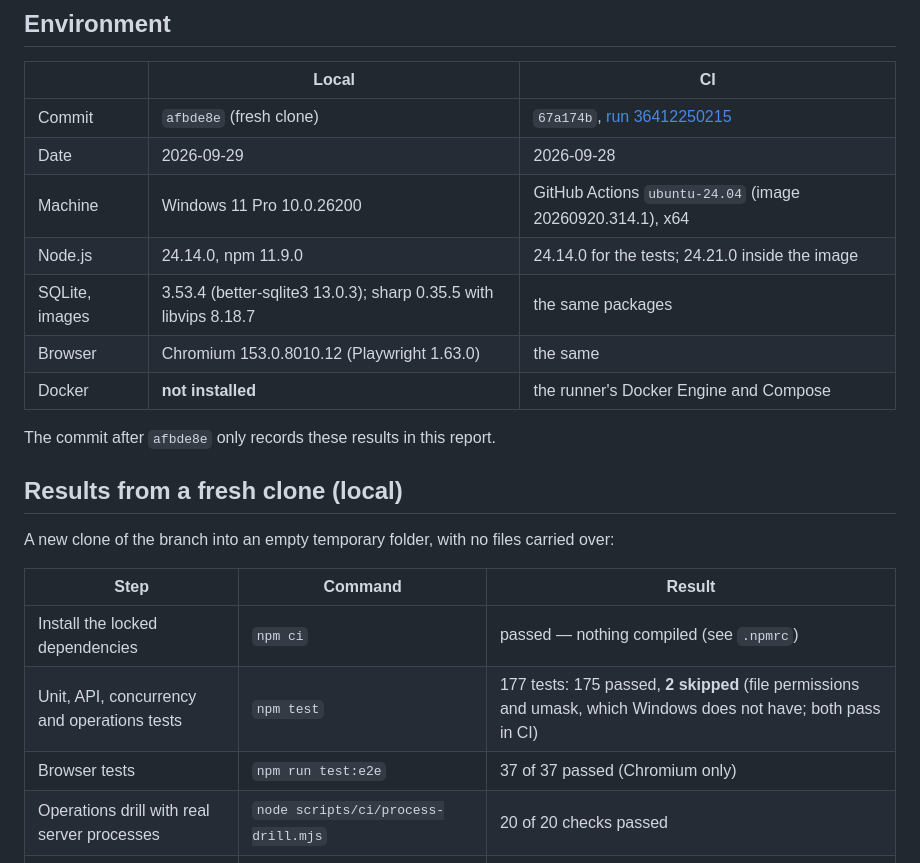
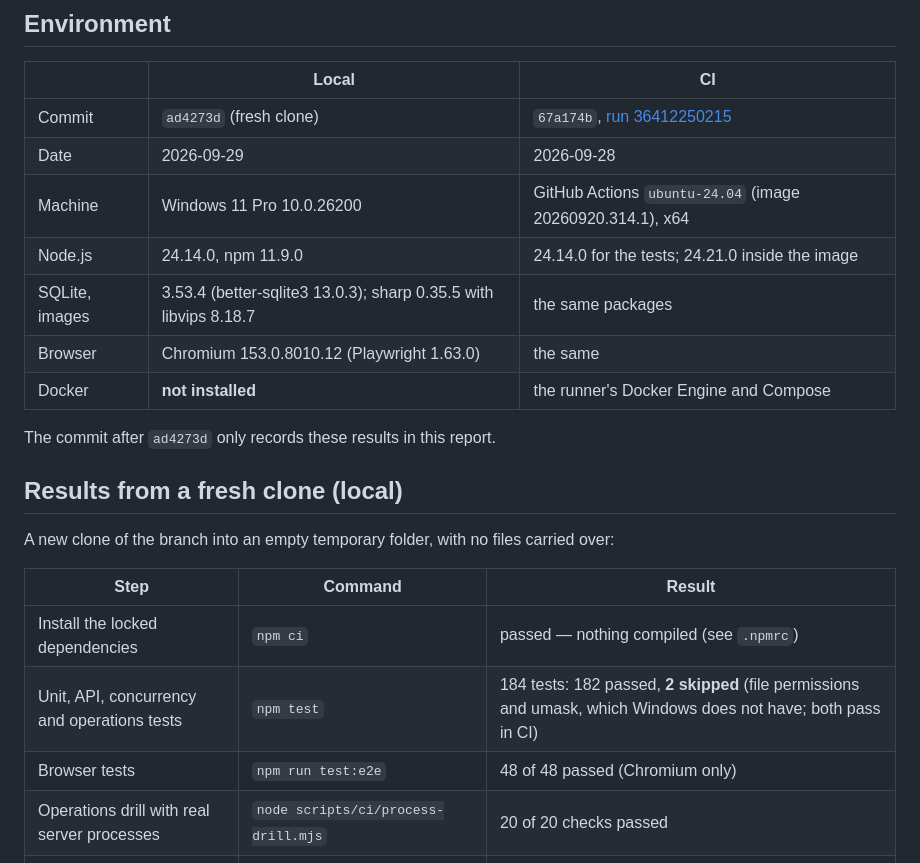
Before and after one commit to bellaaaaxu/crumb, a Markdown page: docs/VALIDATION.md, the part around the change. Drawn GitHub-style.

Commit message:
docs: record the fresh-clone run of the QR sign-in work
Co-Authored-By: Claude Opus 5.5 <noreply@anthropic.com>

```diff
--- a/docs/VALIDATION.md
+++ b/docs/VALIDATION.md
@@ -23,7 +23,7 @@ here is marked as passing unless it was actually run. The per-requirement view i
 
 | | Local | CI |
 | --- | --- | --- |
-| Commit | `afbde8e` (fresh clone) | `67a174b`, [run 36412250215](https://github.com/bellaaaaxu/crumb/actions/runs/36412250215) |
+| Commit | `ad4273d` (fresh clone) | `67a174b`, [run 36412250215](https://github.com/bellaaaaxu/crumb/actions/runs/36412250215) |
 | Date | 2026-09-29 | 2026-09-28 |
 | Machine | Windows 11 Pro 10.0.26200 | GitHub Actions `ubuntu-24.04` (image 20260920.314.1), x64 |
 | Node.js | 24.14.0, npm 11.9.0 | 24.14.0 for the tests; 24.21.0 inside the image |
@@ -31,7 +31,7 @@ here is marked as passing unless it was actually run. The per-requirement view i
 | Browser | Chromium 153.0.8010.12 (Playwright 1.63.0) | the same |
 | Docker | **not installed** | the runner's Docker Engine and Compose |
 
-The commit after `afbde8e` only records these results in this report.
+The commit after `ad4273d` only records these results in this report.
 
 ## Results from a fresh clone (local)
 
@@ -40,8 +40,8 @@ A new clone of the branch into an empty temporary folder, with no files carried
 | Step | Command | Result |
 | --- | --- | --- |
 | Install the locked dependencies | `npm ci` | passed — nothing compiled (see `.npmrc`) |
-| Unit, API, concurrency and operations tests | `npm test` | 177 tests: 175 passed, **2 skipped** (file permissions and umask, which Windows does not have; both pass in CI) |
-| Browser tests | `npm run test:e2e` | 37 of 37 passed (Chromium only) |
+| Unit, API, concurrency and operations tests | `npm test` | 184 tests: 182 passed, **2 skipped** (file permissions and umask, which Windows does not have; both pass in CI) |
+| Browser tests | `npm run test:e2e` | 48 of 48 passed (Chromium only) |
 | Operations drill with real server processes | `node scripts/ci/process-drill.mjs` | 20 of 20 checks passed |
 | Collectible manifest | `node scripts/theme-manifest.mjs --check` | current (39 collectibles) |
 | Whitespace in the change | `git diff --check 705ae23..HEAD` | clean |
```
Also changed, not shown: 1 other file.
